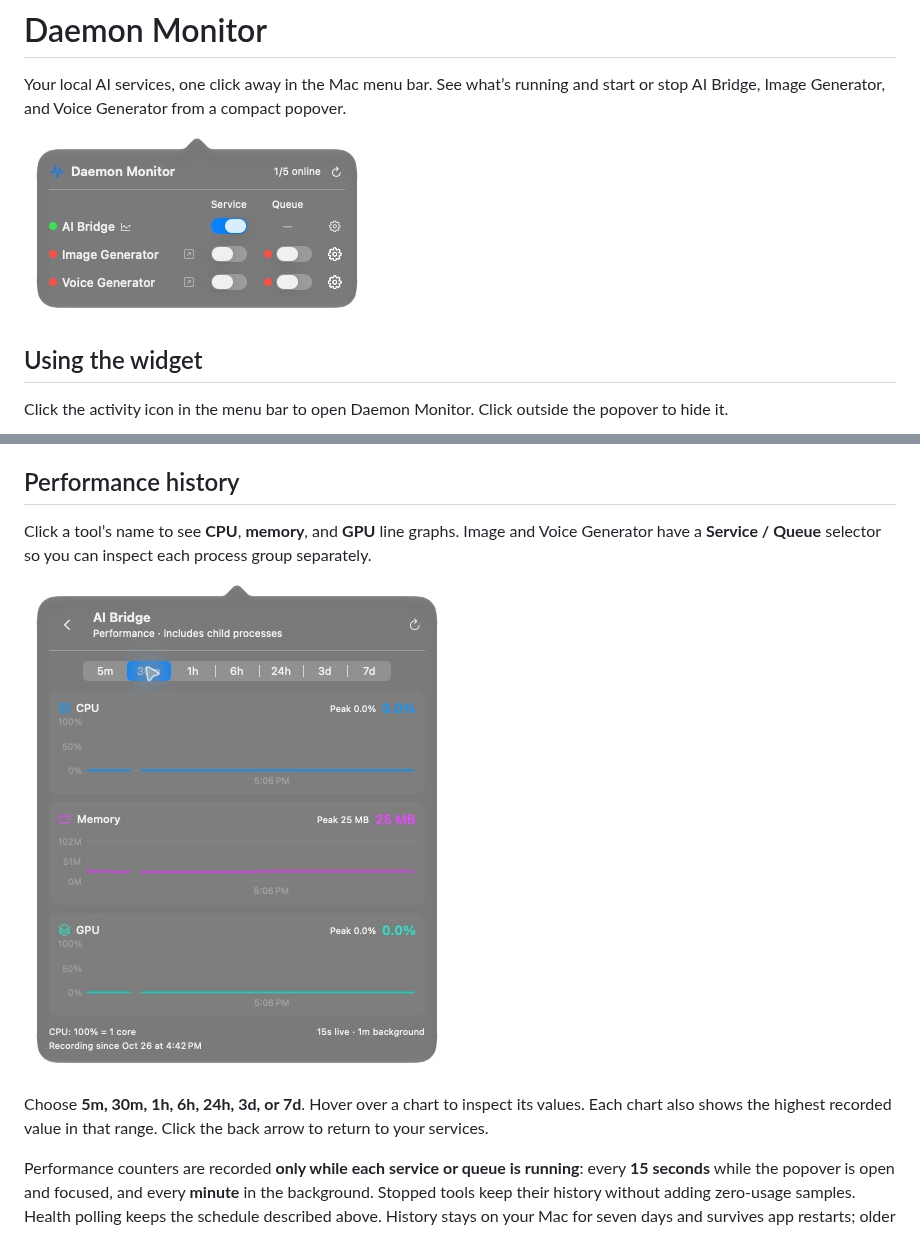
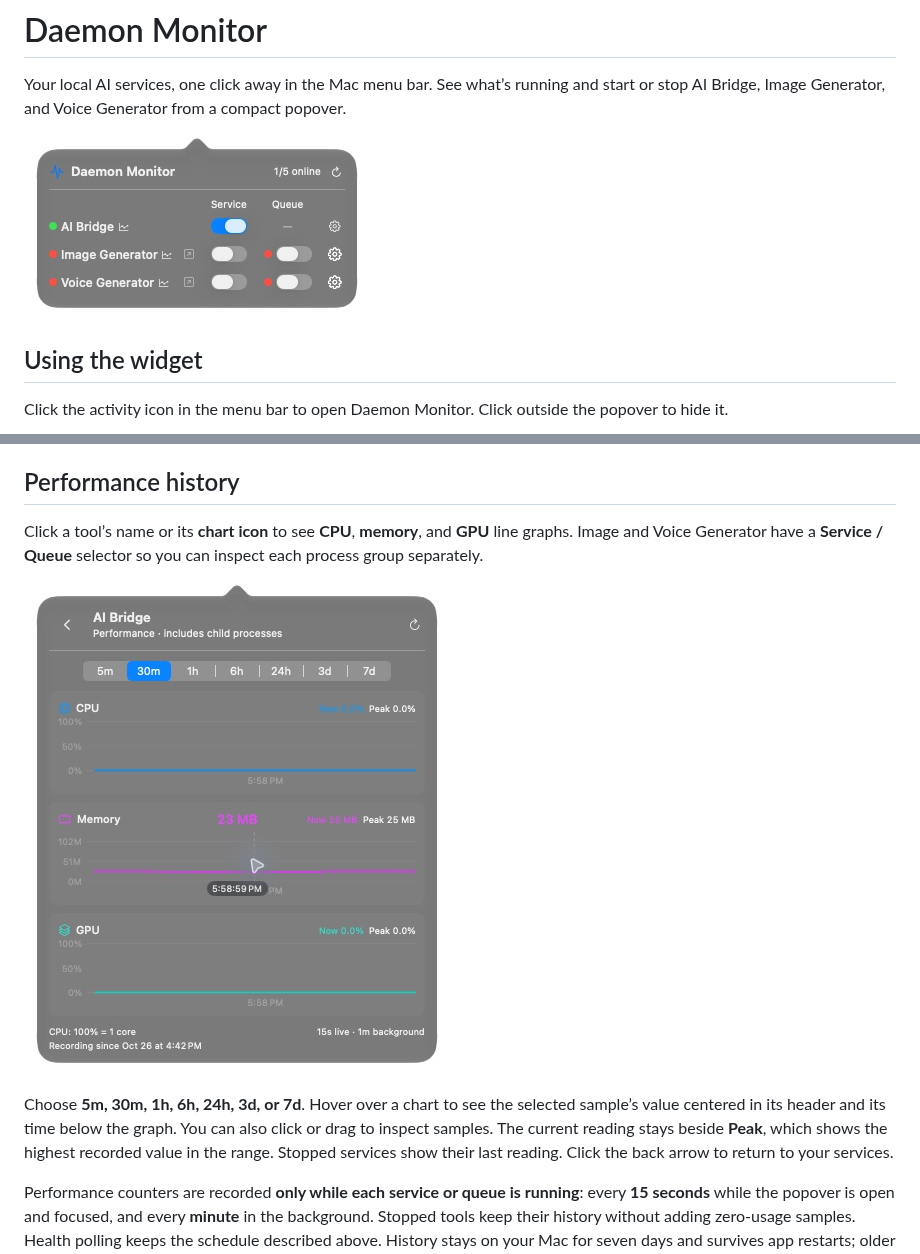
Before and after one commit to ashwinmahesh/DaemonMonitor, a Markdown page: README.md, 2 parts joined by grey strips. GitHub-like rendering; pictures changed too: docs/images/performance.jpg, docs/images/widget.jpg.

Commit message:
Restore generator metrics icons and add chart inspection readings

```diff
--- a/README.md
+++ b/README.md
@@ -26,11 +26,11 @@ If the icon disappears, open **Daemon Monitor** from Spotlight or Applications t
 
 ## Performance history
 
-Click a tool’s name to see **CPU**, **memory**, and **GPU** line graphs. Image and Voice Generator have a **Service / Queue** selector so you can inspect each process group separately.
+Click a tool’s name or its **chart icon** to see **CPU**, **memory**, and **GPU** line graphs. Image and Voice Generator have a **Service / Queue** selector so you can inspect each process group separately.
 
 ![AI Bridge performance view showing CPU, memory, and GPU history with the 30-minute range selected](docs/images/performance.jpg)
 
-Choose **5m, 30m, 1h, 6h, 24h, 3d, or 7d**. Hover over a chart to inspect its values. Each chart also shows the highest recorded value in that range. Click the back arrow to return to your services.
+Choose **5m, 30m, 1h, 6h, 24h, 3d, or 7d**. Hover over a chart to see the selected sample’s value centered in its header and its time below the graph. You can also click or drag to inspect samples. The current reading stays beside **Peak**, which shows the highest recorded value in the range. Stopped services show their last reading. Click the back arrow to return to your services.
 
 Performance counters are recorded **only while each service or queue is running**: every **15 seconds** while the popover is open and focused, and every **minute** in the background. Stopped tools keep their history without adding zero-usage samples. Health polling keeps the schedule described above. History stays on your Mac for seven days and survives app restarts; older ranges fill in over time.
 
```
Also changed, not shown: docs/REFERENCE.md (+3 -1 lines), 3 other files.
